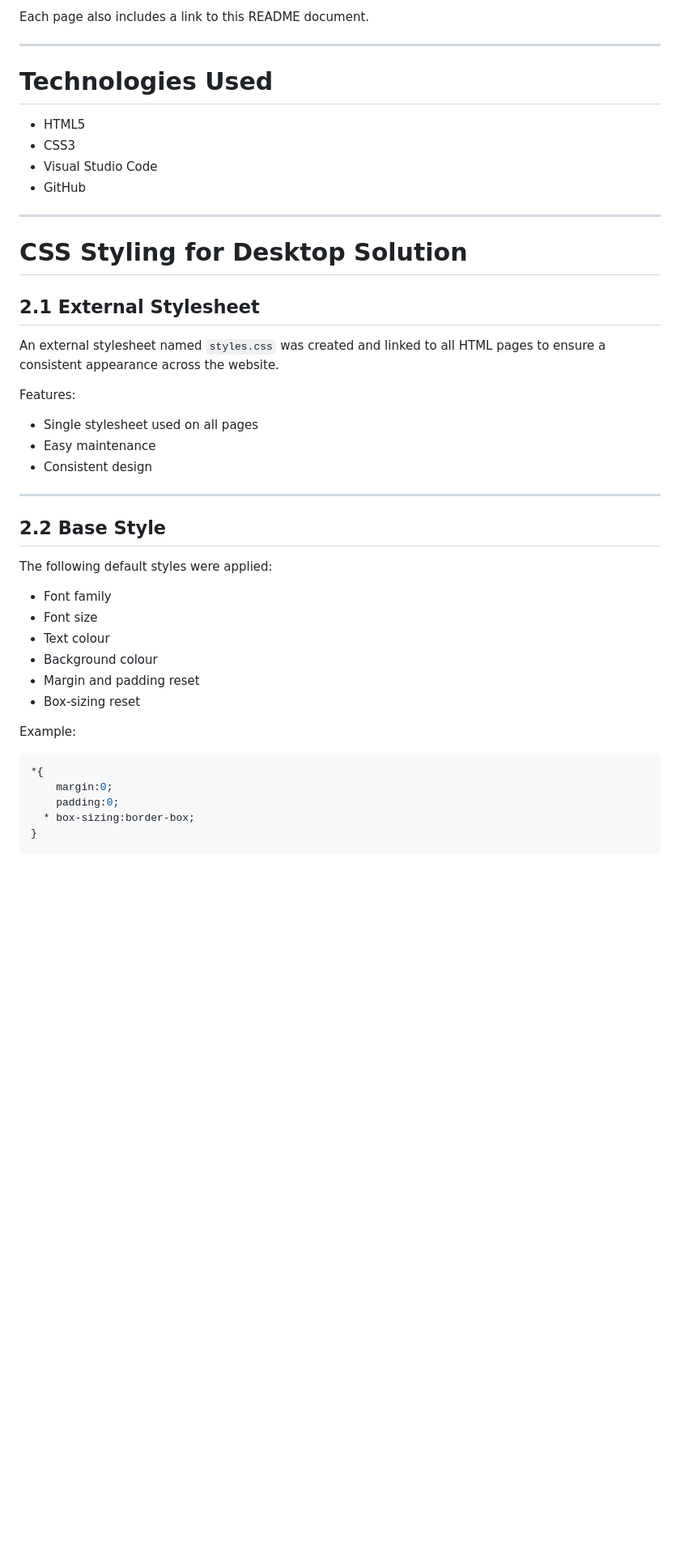
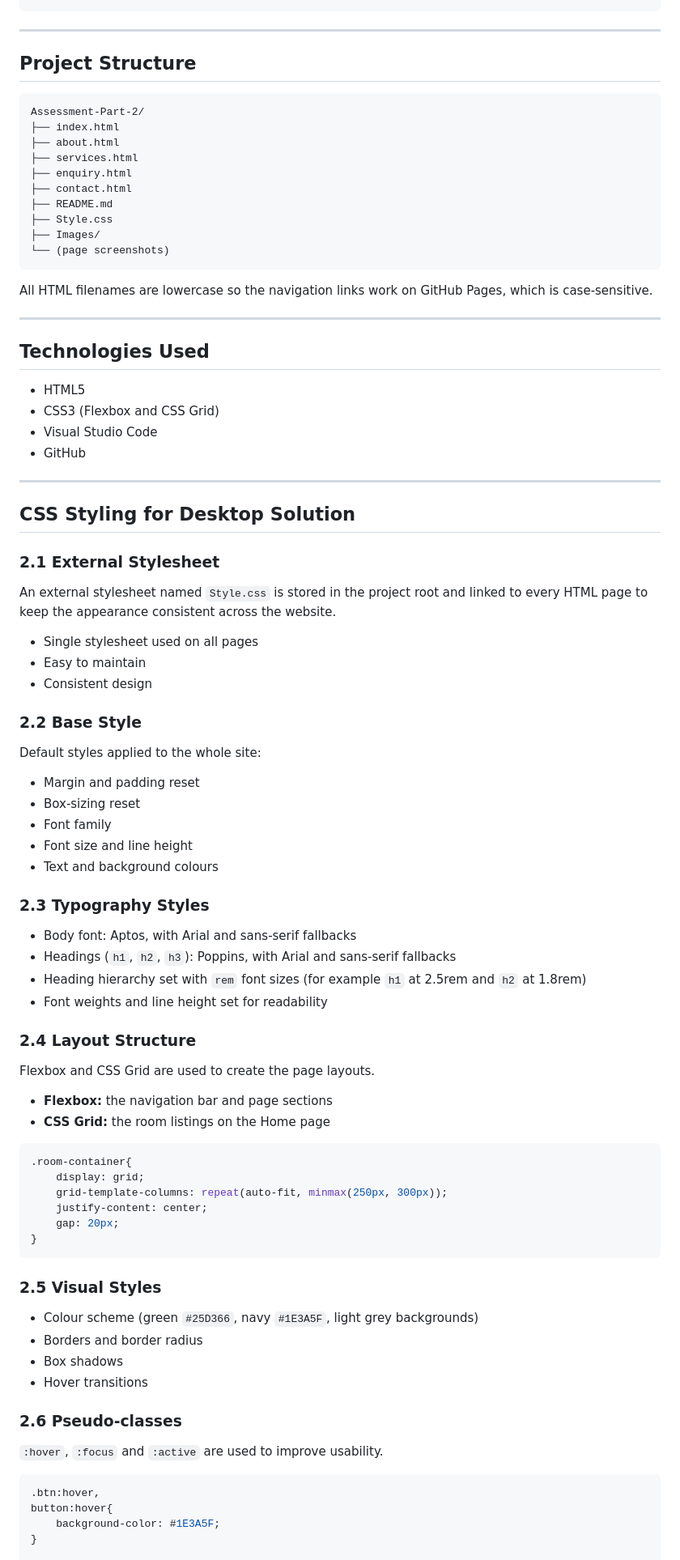
Before and after one commit to ST10546650/Assessment-Part-2, a Markdown page: README.md, the part around one of its changes. Shown at 81% size. Rendered like a GitHub page; blank space fills up the shorter version.

````diff
--- a/README.md
+++ b/README.md
@@ -32,49 +31,92 @@ All pages use the shared stylesheet:
 ```
-
-Each page also includes a link to this README document.
 
 ---
 
-# Technologies Used
+## Project Structure
+
+```
+Assessment-Part-2/
+├── index.html
+├── about.html
+├── services.html
+├── enquiry.html
+├── contact.html
+├── README.md
+├── Style.css
+├── Images/
+└── (page screenshots)
+```
+
+All HTML filenames are lowercase so the navigation links work on GitHub Pages, which is case-sensitive.
+
+---
+
+## Technologies Used
 
 - HTML5
-- CSS3
+- CSS3 (Flexbox and CSS Grid)
 - Visual Studio Code
 - GitHub
 
 ---
 
-# CSS Styling for Desktop Solution
+## CSS Styling for Desktop Solution
 
-## 2.1 External Stylesheet
+### 2.1 External Stylesheet
 
-An external stylesheet named `styles.css` was created and linked to all HTML pages to ensure a consistent appearance across the website.
-
-Features:
+An external stylesheet named `Style.css` is stored in the project root and linked to every HTML page to keep the appearance consistent across the website.
 
 - Single stylesheet used on all pages
-- Easy maintenance
+- Easy to maintain
 - Consistent design
 
----
+### 2.2 Base Style
 
-## 2.2 Base Style
+Default styles applied to the whole site:
 
-The following default styles were applied:
-
-- Font family
-- Font size
-- Text colour
-- Background colour
 - Margin and padding reset
 - Box-sizing reset
+- Font family
+- Font size and line height
+- Text and background colours
 
-Example:
+### 2.3 Typography Styles
+
+- Body font: Aptos, with Arial and sans-serif fallbacks
+- Headings (`h1`, `h2`, `h3`): Poppins, with Arial and sans-serif fallbacks
+- Heading hierarchy set with `rem` font sizes (for example `h1` at 2.5rem and `h2` at 1.8rem)
+- Font weights and line height set for readability
+
+### 2.4 Layout Structure
+
+Flexbox and CSS Grid are used to create the page layouts.
+
+- **Flexbox:** the navigation bar and page sections
+- **CSS Grid:** the room listings on the Home page
 
 ```css
-*{
-    margin:0;
-    padding:0;
-  * box-sizing:border-box;
+.room-container{
+    display: grid;
+    grid-template-columns: repeat(auto-fit, minmax(250px, 300px));
+    justify-content: center;
+    gap: 20px;
+}
+```
+
+### 2.5 Visual Styles
+
+- Colour scheme (green `#25D366`, navy `#1E3A5F`, light grey backgrounds)
+- Borders and border radius
+- Box shadows
+- Hover transitions
+
+### 2.6 Pseudo-classes
+
+`:hover`, `:focus` and `:active` are used to improve usability.
+
+```css
+.btn:hover,
+button:hover{
+    background-color: #1E3A5F;
 }
 
````
Also changed, not shown: other parts of README.md (+102 -248 lines).
